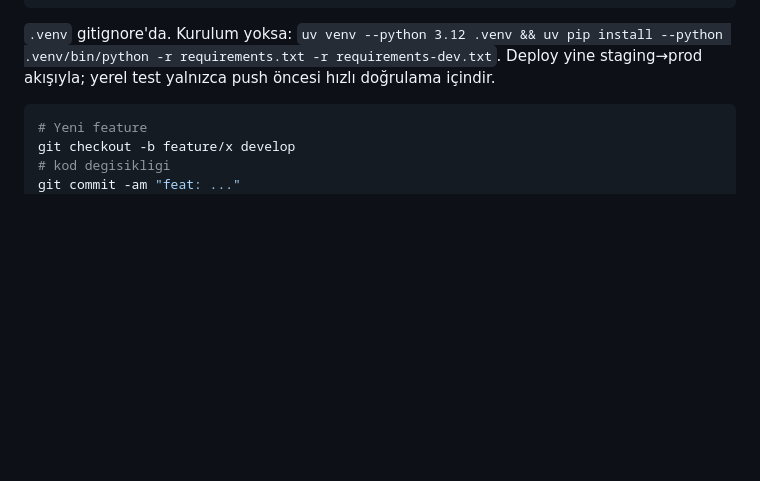
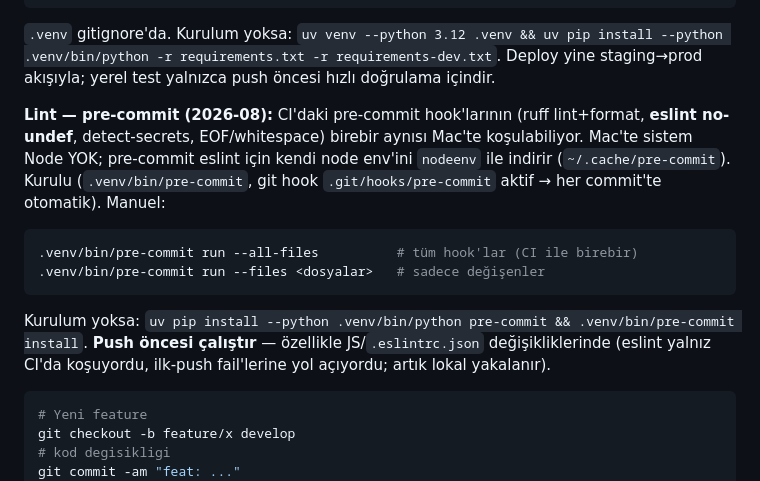
Before and after one commit to Elanorth/ittracker, a Markdown page: CLAUDE.md, the part around the change. GitHub-like rendering; blank space fills up the shorter version.

Commit message:
docs: CLAUDE.md — pre-commit ile lokal lint (eslint dahil) akışı
Mac'e pre-commit kuruldu (.venv/bin/pre-commit + git hook aktif). CI'daki tüm
hook'lar (ruff, eslint no-undef, detect-secrets, EOF) lokal koşuluyor; push
öncesi JS/eslintrc değişikliklerinde ilk-push fail'leri önleniyor. Sistem Node
yok — pre-commit eslint için nodeenv ile kendi node'unu indirir.

Co-Authored-By: Claude Opus 4.8 <noreply@anthropic.com>

````diff
--- a/CLAUDE.md
+++ b/CLAUDE.md
@@ -72,6 +72,13 @@ export PATH="$HOME/.local/bin:$PATH"      # uv PATH
 ```
 `.venv` gitignore'da. Kurulum yoksa: `uv venv --python 3.12 .venv && uv pip install --python .venv/bin/python -r requirements.txt -r requirements-dev.txt`. Deploy yine staging→prod akışıyla; yerel test yalnızca push öncesi hızlı doğrulama içindir.
 
+**Lint — pre-commit (2026-08):** CI'daki pre-commit hook'larının (ruff lint+format, **eslint no-undef**, detect-secrets, EOF/whitespace) birebir aynısı Mac'te koşulabiliyor. Mac'te sistem Node YOK; pre-commit eslint için kendi node env'ini `nodeenv` ile indirir (`~/.cache/pre-commit`). Kurulu (`.venv/bin/pre-commit`, git hook `.git/hooks/pre-commit` aktif → her commit'te otomatik). Manuel:
+```bash
+.venv/bin/pre-commit run --all-files          # tüm hook'lar (CI ile birebir)
+.venv/bin/pre-commit run --files <dosyalar>   # sadece değişenler
+```
+Kurulum yoksa: `uv pip install --python .venv/bin/python pre-commit && .venv/bin/pre-commit install`. **Push öncesi çalıştır** — özellikle JS/`.eslintrc.json` değişikliklerinde (eslint yalnız CI'da koşuyordu, ilk-push fail'lerine yol açıyordu; artık lokal yakalanır).
+
 ```bash
 # Yeni feature
 git checkout -b feature/x develop
````
